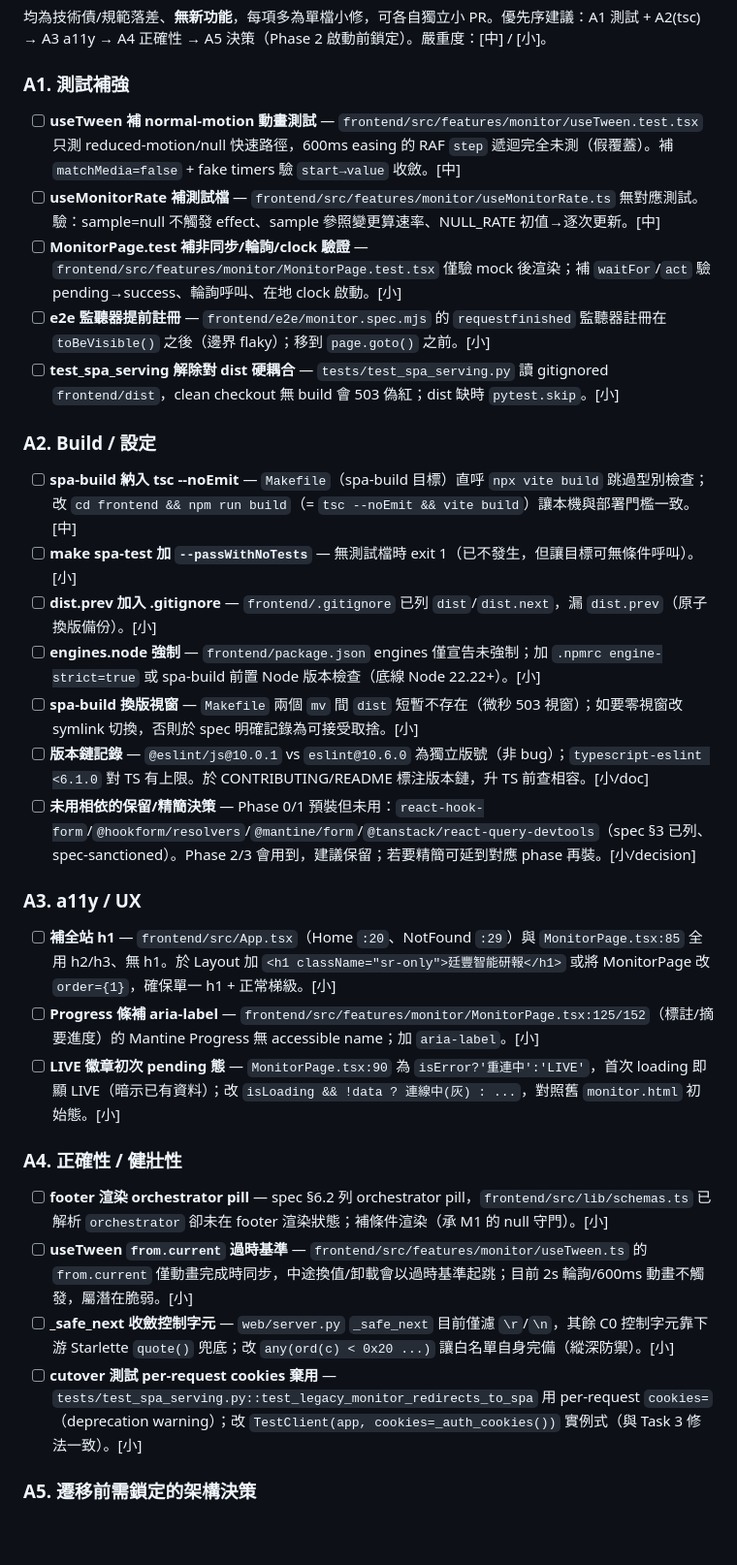
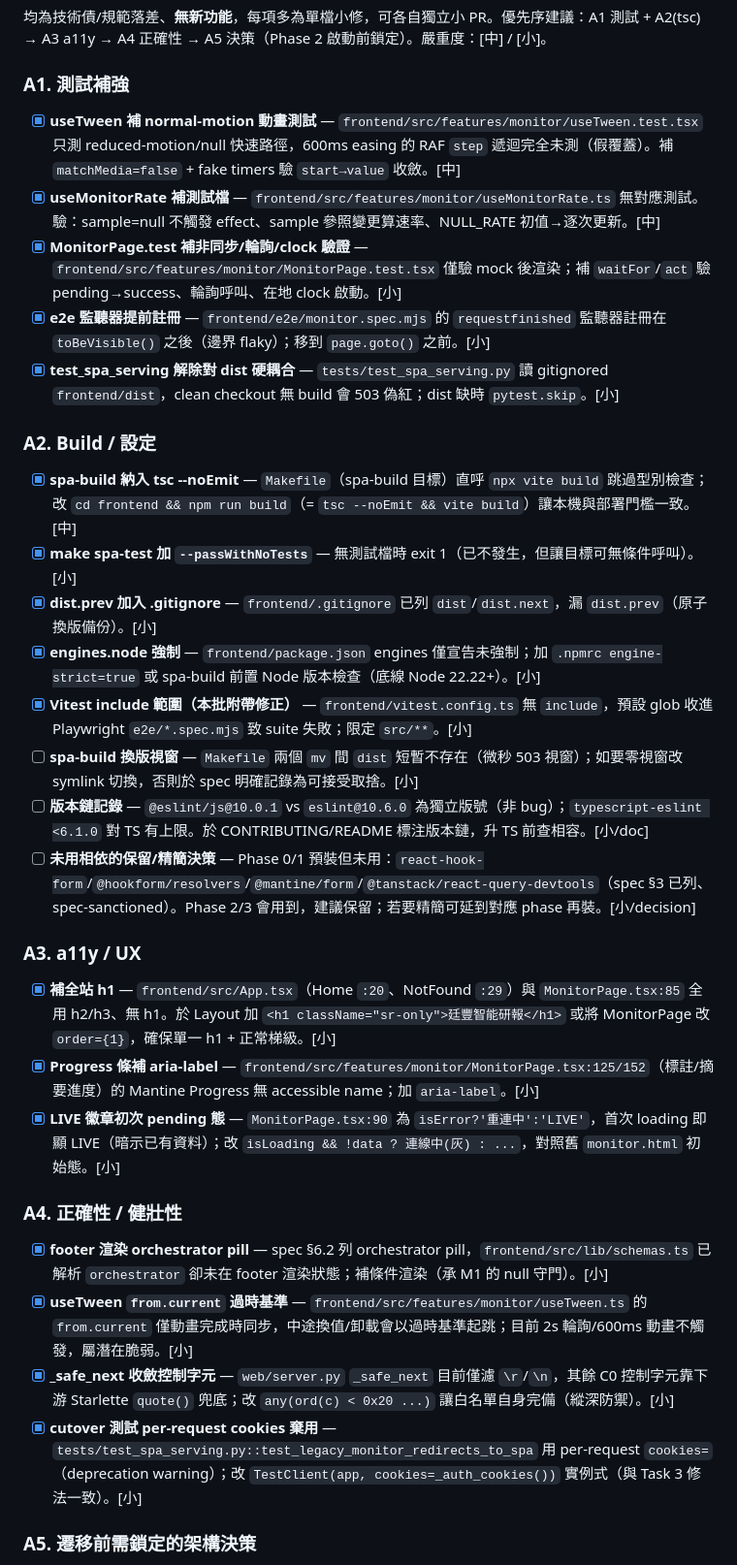
Before and after one commit to FPI-TW/report-research, a Markdown page: docs/REFACTOR_TODO.md, the part around the change. Shown at 97% size. Drawn GitHub-style; blank space fills up the shorter version.

Commit message:
docs: 勾選 REFACTOR_TODO 已完成的前端補強項（A1–A4）
本批（feat/frontend-refactor-backlog）完成 Part A 的測試/建置/a11y/正確性
程式碼項共 16 項，並附帶修正 Vitest include 範圍。

Co-Authored-By: Claude Opus 4.8 <noreply@anthropic.com>

```diff
--- a/docs/REFACTOR_TODO.md
+++ b/docs/REFACTOR_TODO.md
@@ -15,31 +15,32 @@ PR #40（`feat/frontend-react-spa-foundation`）已交付 React SPA 的 **Phase
 均為技術債/規範落差、**無新功能**，每項多為單檔小修，可各自獨立小 PR。優先序建議：A1 測試 + A2(tsc) → A3 a11y → A4 正確性 → A5 決策（Phase 2 啟動前鎖定）。嚴重度：[中] / [小]。
 
 ### A1. 測試補強
-- [ ] **useTween 補 normal-motion 動畫測試** — `frontend/src/features/monitor/useTween.test.tsx` 只測 reduced-motion/null 快速路徑，600ms easing 的 RAF `step` 遞迴完全未測（假覆蓋）。補 `matchMedia=false` + fake timers 驗 `start→value` 收斂。[中]
-- [ ] **useMonitorRate 補測試檔** — `frontend/src/features/monitor/useMonitorRate.ts` 無對應測試。驗：sample=null 不觸發 effect、sample 參照變更算速率、NULL_RATE 初值→逐次更新。[中]
-- [ ] **MonitorPage.test 補非同步/輪詢/clock 驗證** — `frontend/src/features/monitor/MonitorPage.test.tsx` 僅驗 mock 後渲染；補 `waitFor`/`act` 驗 pending→success、輪詢呼叫、在地 clock 啟動。[小]
-- [ ] **e2e 監聽器提前註冊** — `frontend/e2e/monitor.spec.mjs` 的 `requestfinished` 監聽器註冊在 `toBeVisible()` 之後（邊界 flaky）；移到 `page.goto()` 之前。[小]
-- [ ] **test_spa_serving 解除對 dist 硬耦合** — `tests/test_spa_serving.py` 讀 gitignored `frontend/dist`，clean checkout 無 build 會 503 偽紅；dist 缺時 `pytest.skip`。[小]
+- [x] **useTween 補 normal-motion 動畫測試** — `frontend/src/features/monitor/useTween.test.tsx` 只測 reduced-motion/null 快速路徑，600ms easing 的 RAF `step` 遞迴完全未測（假覆蓋）。補 `matchMedia=false` + fake timers 驗 `start→value` 收斂。[中]
+- [x] **useMonitorRate 補測試檔** — `frontend/src/features/monitor/useMonitorRate.ts` 無對應測試。驗：sample=null 不觸發 effect、sample 參照變更算速率、NULL_RATE 初值→逐次更新。[中]
+- [x] **MonitorPage.test 補非同步/輪詢/clock 驗證** — `frontend/src/features/monitor/MonitorPage.test.tsx` 僅驗 mock 後渲染；補 `waitFor`/`act` 驗 pending→success、輪詢呼叫、在地 clock 啟動。[小]
+- [x] **e2e 監聽器提前註冊** — `frontend/e2e/monitor.spec.mjs` 的 `requestfinished` 監聽器註冊在 `toBeVisible()` 之後（邊界 flaky）；移到 `page.goto()` 之前。[小]
+- [x] **test_spa_serving 解除對 dist 硬耦合** — `tests/test_spa_serving.py` 讀 gitignored `frontend/dist`，clean checkout 無 build 會 503 偽紅；dist 缺時 `pytest.skip`。[小]
 
 ### A2. Build / 設定
-- [ ] **spa-build 納入 tsc --noEmit** — `Makefile`（spa-build 目標）直呼 `npx vite build` 跳過型別檢查；改 `cd frontend && npm run build`（= `tsc --noEmit && vite build`）讓本機與部署門檻一致。[中]
-- [ ] **make spa-test 加 `--passWithNoTests`** — 無測試檔時 exit 1（已不發生，但讓目標可無條件呼叫）。[小]
-- [ ] **dist.prev 加入 .gitignore** — `frontend/.gitignore` 已列 `dist`/`dist.next`，漏 `dist.prev`（原子換版備份）。[小]
-- [ ] **engines.node 強制** — `frontend/package.json` engines 僅宣告未強制；加 `.npmrc engine-strict=true` 或 spa-build 前置 Node 版本檢查（底線 Node 22.22+）。[小]
+- [x] **spa-build 納入 tsc --noEmit** — `Makefile`（spa-build 目標）直呼 `npx vite build` 跳過型別檢查；改 `cd frontend && npm run build`（= `tsc --noEmit && vite build`）讓本機與部署門檻一致。[中]
+- [x] **make spa-test 加 `--passWithNoTests`** — 無測試檔時 exit 1（已不發生，但讓目標可無條件呼叫）。[小]
+- [x] **dist.prev 加入 .gitignore** — `frontend/.gitignore` 已列 `dist`/`dist.next`，漏 `dist.prev`（原子換版備份）。[小]
+- [x] **engines.node 強制** — `frontend/package.json` engines 僅宣告未強制；加 `.npmrc engine-strict=true` 或 spa-build 前置 Node 版本檢查（底線 Node 22.22+）。[小]
+- [x] **Vitest include 範圍（本批附帶修正）** — `frontend/vitest.config.ts` 無 `include`，預設 glob 收進 Playwright `e2e/*.spec.mjs` 致 suite 失敗；限定 `src/**`。[小]
 - [ ] **spa-build 換版視窗** — `Makefile` 兩個 `mv` 間 `dist` 短暫不存在（微秒 503 視窗）；如要零視窗改 symlink 切換，否則於 spec 明確記錄為可接受取捨。[小]
 - [ ] **版本鏈記錄** — `@eslint/js@10.0.1` vs `eslint@10.6.0` 為獨立版號（非 bug）；`typescript-eslint <6.1.0` 對 TS 有上限。於 CONTRIBUTING/README 標注版本鏈，升 TS 前查相容。[小/doc]
 - [ ] **未用相依的保留/精簡決策** — Phase 0/1 預裝但未用：`react-hook-form`/`@hookform/resolvers`/`@mantine/form`/`@tanstack/react-query-devtools`（spec §3 已列、spec-sanctioned）。Phase 2/3 會用到，建議保留；若要精簡可延到對應 phase 再裝。[小/decision]
 
 ### A3. a11y / UX
-- [ ] **補全站 h1** — `frontend/src/App.tsx`（Home `:20`、NotFound `:29`）與 `MonitorPage.tsx:85` 全用 h2/h3、無 h1。於 Layout 加 `<h1 className="sr-only">廷豐智能研報</h1>` 或將 MonitorPage 改 `order={1}`，確保單一 h1 + 正常梯級。[小]
-- [ ] **Progress 條補 aria-label** — `frontend/src/features/monitor/MonitorPage.tsx:125/152`（標註/摘要進度）的 Mantine Progress 無 accessible name；加 `aria-label`。[小]
-- [ ] **LIVE 徽章初次 pending 態** — `MonitorPage.tsx:90` 為 `isError?'重連中':'LIVE'`，首次 loading 即顯 LIVE（暗示已有資料）；改 `isLoading && !data ? 連線中(灰) : ...`，對照舊 `monitor.html` 初始態。[小]
+- [x] **補全站 h1** — `frontend/src/App.tsx`（Home `:20`、NotFound `:29`）與 `MonitorPage.tsx:85` 全用 h2/h3、無 h1。於 Layout 加 `<h1 className="sr-only">廷豐智能研報</h1>` 或將 MonitorPage 改 `order={1}`，確保單一 h1 + 正常梯級。[小]
+- [x] **Progress 條補 aria-label** — `frontend/src/features/monitor/MonitorPage.tsx:125/152`（標註/摘要進度）的 Mantine Progress 無 accessible name；加 `aria-label`。[小]
+- [x] **LIVE 徽章初次 pending 態** — `MonitorPage.tsx:90` 為 `isError?'重連中':'LIVE'`，首次 loading 即顯 LIVE（暗示已有資料）；改 `isLoading && !data ? 連線中(灰) : ...`，對照舊 `monitor.html` 初始態。[小]
 
 ### A4. 正確性 / 健壯性
-- [ ] **footer 渲染 orchestrator pill** — spec §6.2 列 orchestrator pill，`frontend/src/lib/schemas.ts` 已解析 `orchestrator` 卻未在 footer 渲染狀態；補條件渲染（承 M1 的 null 守門）。[小]
-- [ ] **useTween `from.current` 過時基準** — `frontend/src/features/monitor/useTween.ts` 的 `from.current` 僅動畫完成時同步，中途換值/卸載會以過時基準起跳；目前 2s 輪詢/600ms 動畫不觸發，屬潛在脆弱。[小]
-- [ ] **_safe_next 收斂控制字元** — `web/server.py` `_safe_next` 目前僅濾 `\r`/`\n`，其餘 C0 控制字元靠下游 Starlette `quote()` 兜底；改 `any(ord(c) < 0x20 ...)` 讓白名單自身完備（縱深防禦）。[小]
-- [ ] **cutover 測試 per-request cookies 棄用** — `tests/test_spa_serving.py::test_legacy_monitor_redirects_to_spa` 用 per-request `cookies=`（deprecation warning）；改 `TestClient(app, cookies=_auth_cookies())` 實例式（與 Task 3 修法一致）。[小]
+- [x] **footer 渲染 orchestrator pill** — spec §6.2 列 orchestrator pill，`frontend/src/lib/schemas.ts` 已解析 `orchestrator` 卻未在 footer 渲染狀態；補條件渲染（承 M1 的 null 守門）。[小]
+- [x] **useTween `from.current` 過時基準** — `frontend/src/features/monitor/useTween.ts` 的 `from.current` 僅動畫完成時同步，中途換值/卸載會以過時基準起跳；目前 2s 輪詢/600ms 動畫不觸發，屬潛在脆弱。[小]
+- [x] **_safe_next 收斂控制字元** — `web/server.py` `_safe_next` 目前僅濾 `\r`/`\n`，其餘 C0 控制字元靠下游 Starlette `quote()` 兜底；改 `any(ord(c) < 0x20 ...)` 讓白名單自身完備（縱深防禦）。[小]
+- [x] **cutover 測試 per-request cookies 棄用** — `tests/test_spa_serving.py::test_legacy_monitor_redirects_to_spa` 用 per-request `cookies=`（deprecation warning）；改 `TestClient(app, cookies=_auth_cookies())` 實例式（與 Task 3 修法一致）。[小]
 
 ### A5. 遷移前需鎖定的架構決策
 - [ ] **共用純函式統一策略** — `frontend/src/lib/eta.ts`、`features/monitor/rate.ts` 已移植自 `web/static/app/eta.js`。Phase 2+ 前明確：哪些純函式進 `frontend/lib/`、vanilla 版何時刪、是否 monorepo shared（目前直接 copy 可行）。
```
